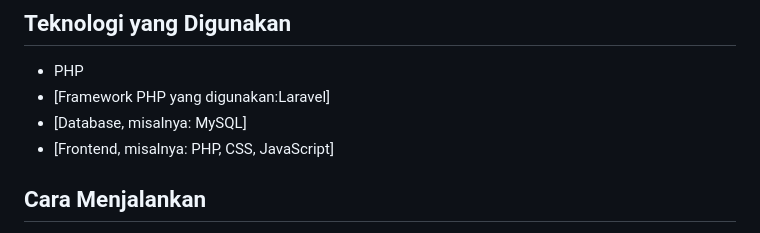
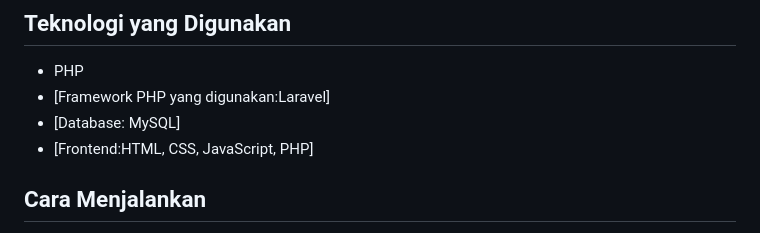
Before and after one commit to Arthurleyyy/projek, a Markdown page: README.md, the part around the change. Drawn GitHub-style.

```diff
--- a/README.md
+++ b/README.md
@@ -10,8 +10,8 @@ Aplikasi web ini dibuat dengan PHP untuk memungkinkan masyarakat menyampaikan pe
 ## Teknologi yang Digunakan
 * PHP
 * [Framework PHP yang digunakan:Laravel]
-* [Database, misalnya: MySQL]
-* [Frontend, misalnya: PHP, CSS, JavaScript]
+* [Database: MySQL]
+* [Frontend:HTML, CSS, JavaScript, PHP]
 
 ## Cara Menjalankan
 1.  Konfigurasi database (sesuaikan dengan pengaturan database Anda).
```
